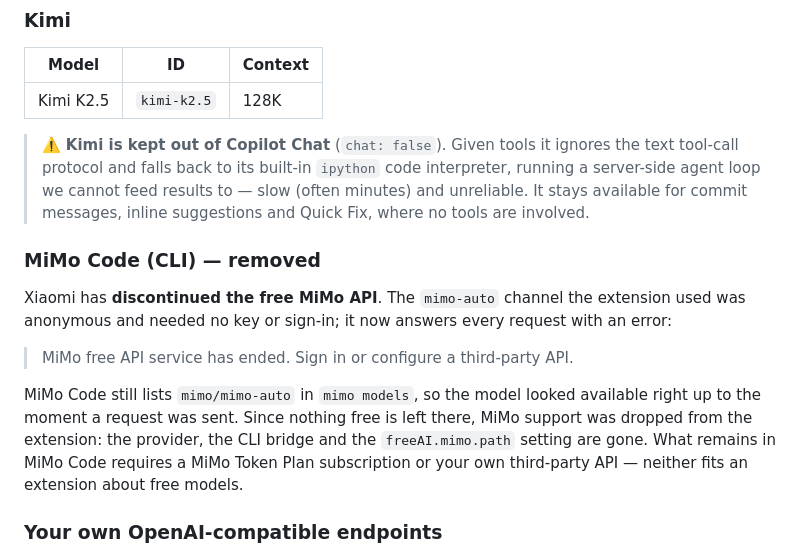
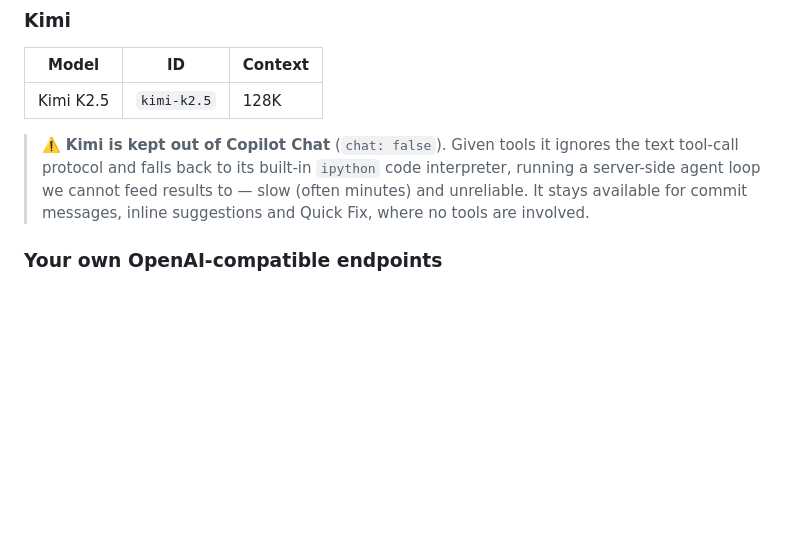
Before and after one commit to AppsGanin/ai-free-vscode, a Markdown page: README.md, the part around the change. Drawn GitHub-style; blank space fills up the shorter version.

Commit message:
docs(readme): remove MiMo Code section after free API ended

```diff
--- a/README.md
+++ b/README.md
@@ -72,21 +72,6 @@ dead entries that fail on use.
 > code interpreter, running a server-side agent loop we cannot feed results to —
 > slow (often minutes) and unreliable. It stays available for commit messages,
 > inline suggestions and Quick Fix, where no tools are involved.
-
-### MiMo Code (CLI) — removed
-
-Xiaomi has **discontinued the free MiMo API**. The `mimo-auto` channel the
-extension used was anonymous and needed no key or sign-in; it now answers every
-request with an error:
-
-> MiMo free API service has ended. Sign in or configure a third-party API.
-
-MiMo Code still lists `mimo/mimo-auto` in `mimo models`, so the model looked
-available right up to the moment a request was sent. Since nothing free is left
-there, MiMo support was dropped from the extension: the provider, the CLI bridge
-and the `freeAI.mimo.path` setting are gone. What remains in MiMo Code requires a
-MiMo Token Plan subscription or your own third-party API — neither fits an
-extension about free models.
 
 ### Your own OpenAI-compatible endpoints
 
```
